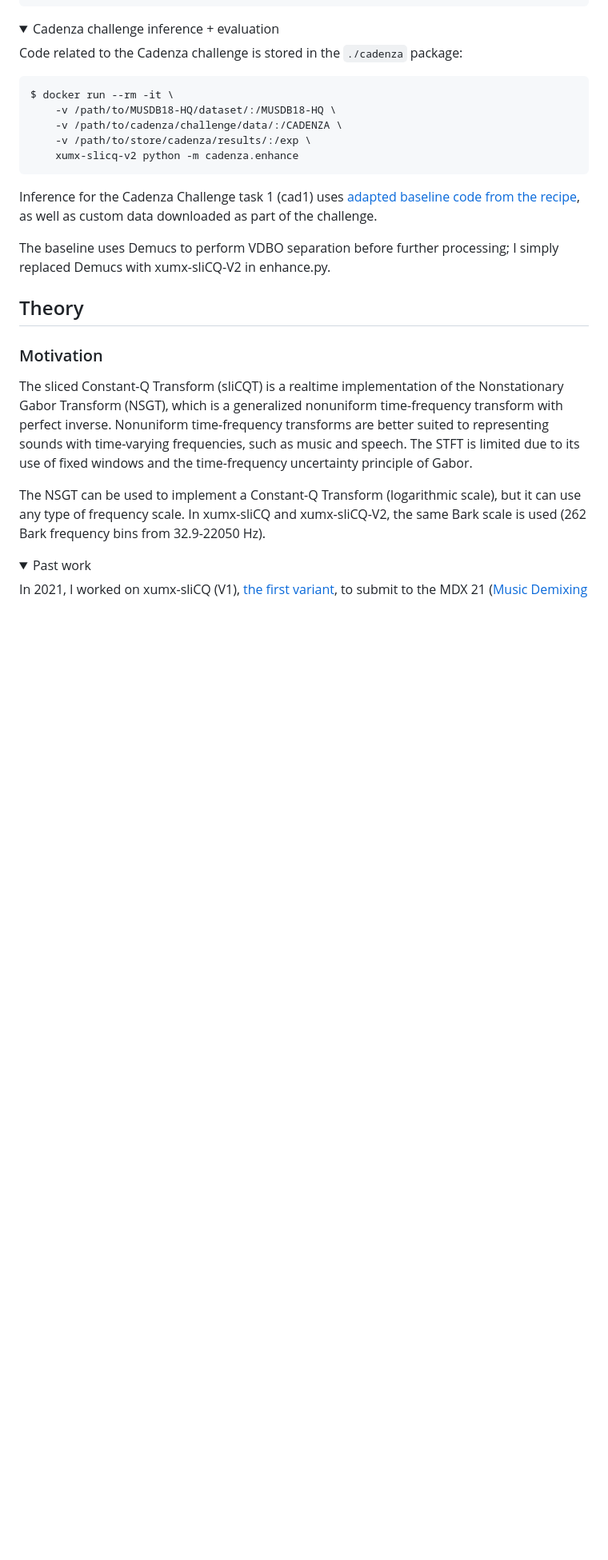
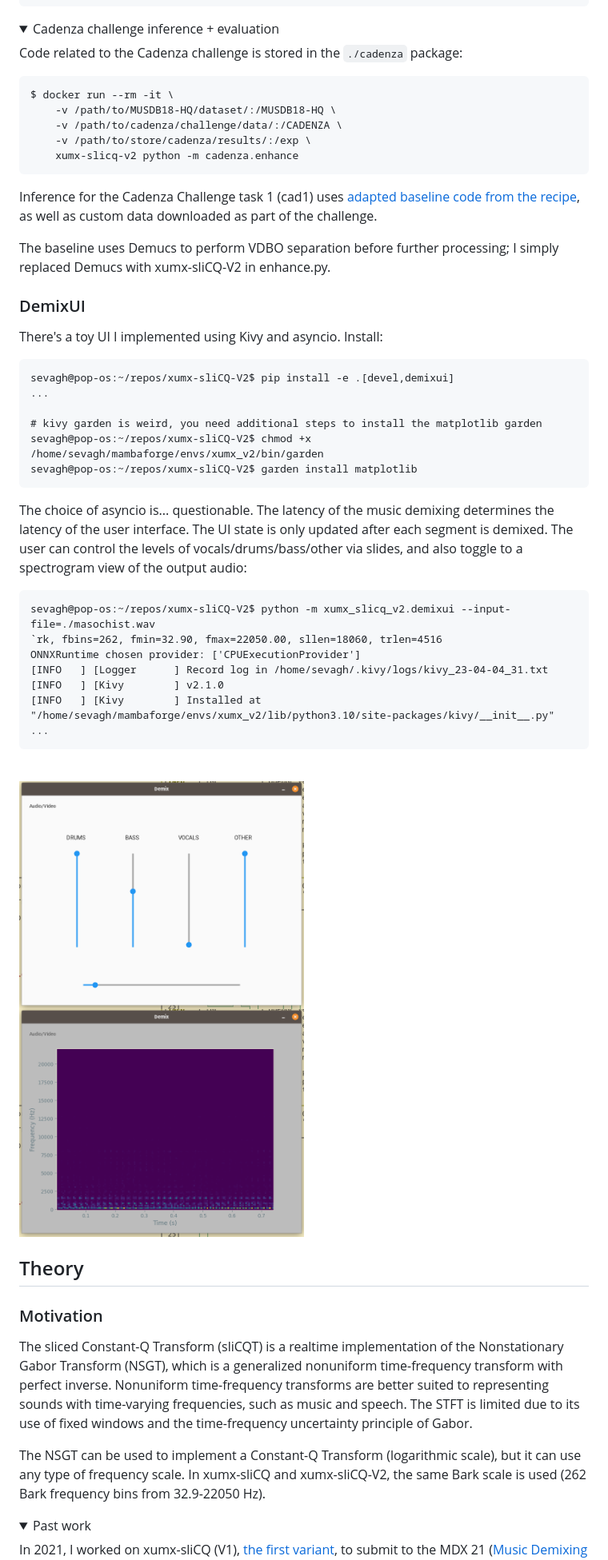
Before and after one commit to sevagh/xumx-sliCQ, a Markdown page: README.md, the part around the change. Shown at 80% size. Drawn GitHub-style; pictures changed too: .github/demixui1.png (added), .github/demixui2.png (added); folded sections open; blank space fills up the shorter version.

Commit message:
Polish up demixui, release 1.0.0a1

````diff
--- a/README.md
+++ b/README.md
@@ -274,6 +274,32 @@ The baseline uses Demucs to perform VDBO separation before further processing; I
 
 </details>
 
+### DemixUI
+
+There's a toy UI I implemented using Kivy and asyncio. Install:
+```
+sevagh@pop-os:~/repos/xumx-sliCQ-V2$ pip install -e .[devel,demixui]
+...
+
+# kivy garden is weird, you need additional steps to install the matplotlib garden
+sevagh@pop-os:~/repos/xumx-sliCQ-V2$ chmod +x /home/sevagh/mambaforge/envs/xumx_v2/bin/garden
+sevagh@pop-os:~/repos/xumx-sliCQ-V2$ garden install matplotlib
+```
+
+The choice of asyncio is... questionable. The latency of the music demixing determines the latency of the user interface. The UI state is only updated after each segment is demixed. The user can control the levels of vocals/drums/bass/other via slides, and also toggle to a spectrogram view of the output audio:
+```
+sevagh@pop-os:~/repos/xumx-sliCQ-V2$ python -m xumx_slicq_v2.demixui --input-file=./masochist.wav
+`rk, fbins=262, fmin=32.90, fmax=22050.00, sllen=18060, trlen=4516
+ONNXRuntime chosen provider: ['CPUExecutionProvider']
+[INFO   ] [Logger      ] Record log in /home/sevagh/.kivy/logs/kivy_23-04-04_31.txt
+[INFO   ] [Kivy        ] v2.1.0
+[INFO   ] [Kivy        ] Installed at "/home/sevagh/mambaforge/envs/xumx_v2/lib/python3.10/site-packages/kivy/__init__.py"
+...
+```
+<br>
+<img src=".github/demixui1.png" width="50%" />
+<img src=".github/demixui2.png" width="50%" />
+
 ## Theory
 
 ### Motivation
````
Also changed, not shown: 2 other files.
